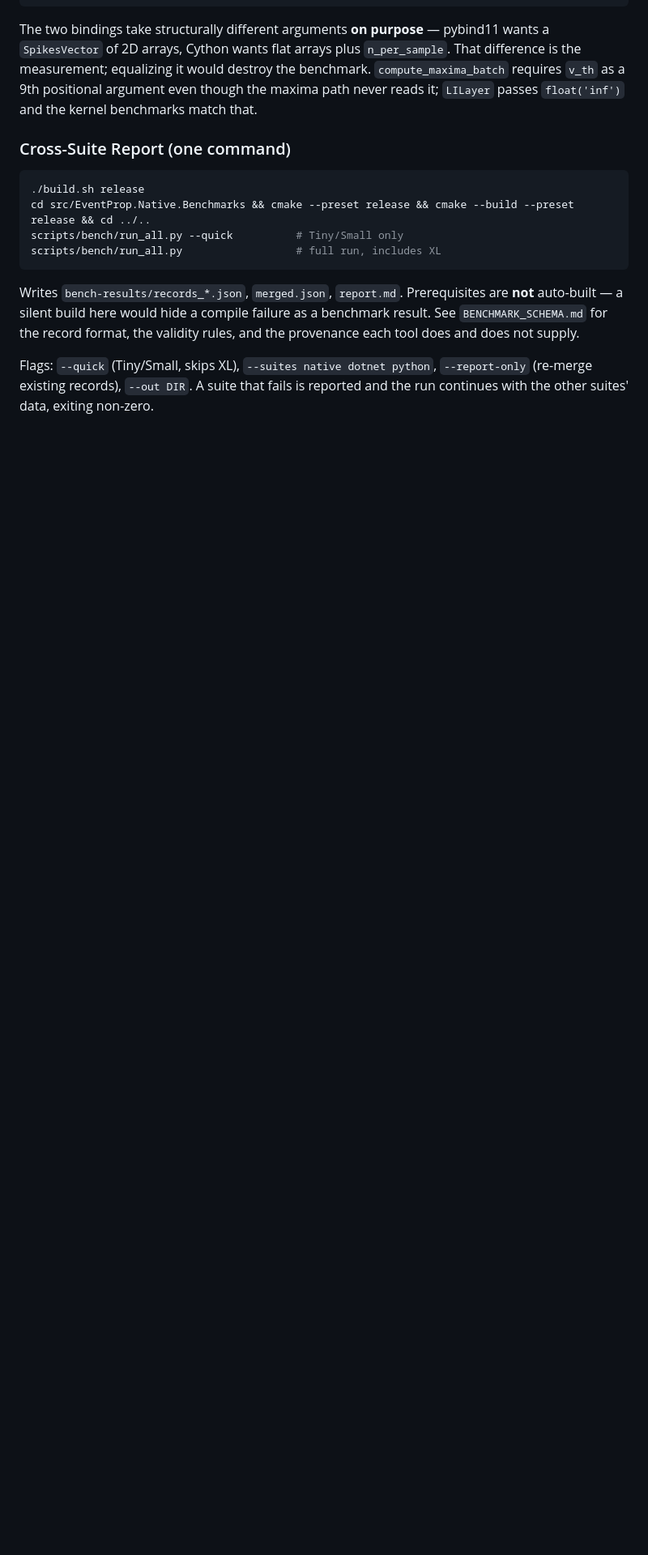
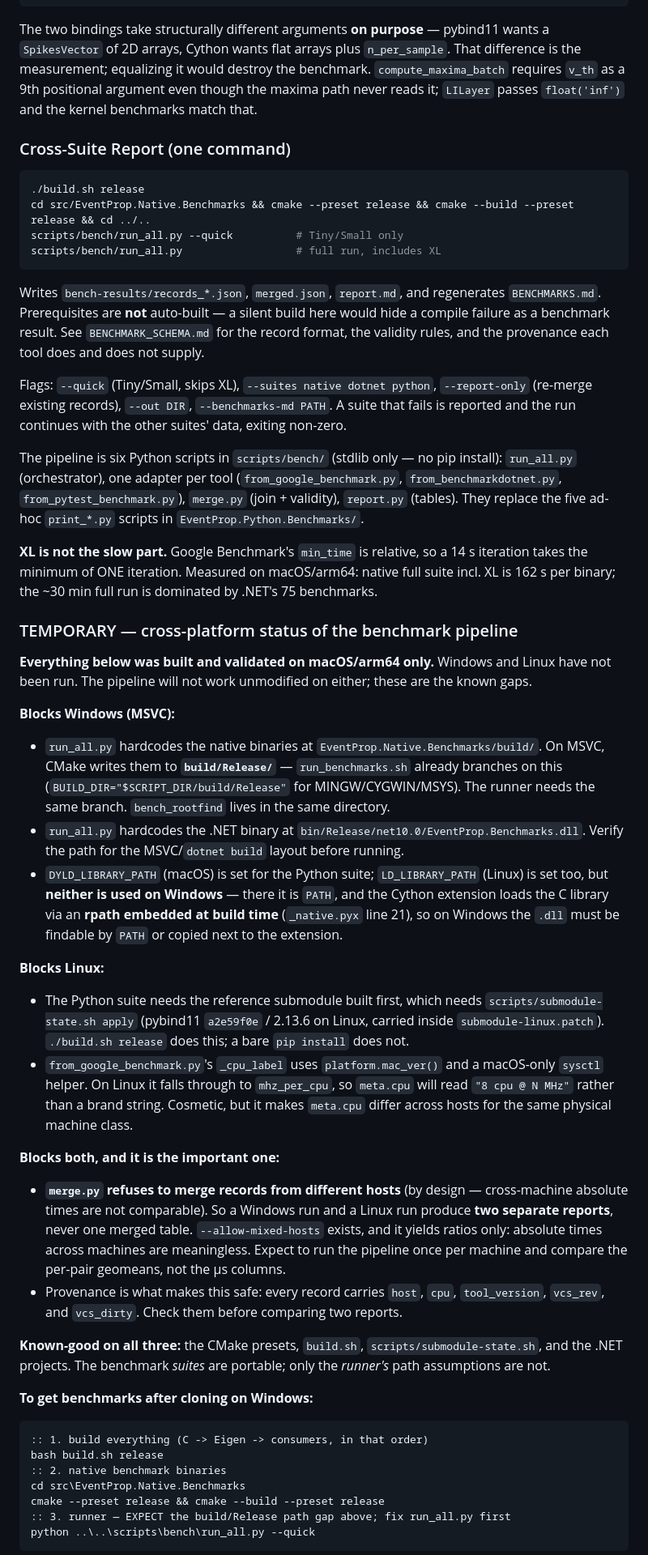
Before and after one commit to oferns/eventprop, a Markdown page: AGENTS.md, the part around one of its changes. Shown at 81% size. Rendered like a GitHub page; blank space fills up the shorter version.

Commit message:
docs(AGENTS): TEMPORARY cross-platform status for the benchmark pipeline
Records what was built (macOS/arm64 only) and the specific gaps for Windows and
Linux, verified against the code rather than assumed:

Windows/MSVC: run_all.py hardcodes native exes at build/ but MSVC writes them to
build/Release/ (run_benchmarks.sh already branches on this); the .NET dll path
needs confirming; DYLD/LD_LIBRARY_PATH are both irrelevant on Windows, where the
Cython ext loads the C lib via build-time rpath (_native.pyx:21).

Linux: the Python suite needs scripts/submodule-state.sh apply for pybind11
2.13.6 (build.sh does it, pip install does not); _cpu_label is macOS-only and
falls back to mhz_per_cpu.

Both, and the important one: merge.py refuses mixed hosts by design, so Windows
and Linux runs are two separate reports. Compare per-pair geomeans, not the us
columns. Provenance (host/cpu/tool_version/vcs_rev/vcs_dirty) is what makes that
safe.

Also lists where the pipeline lives: six stdlib-only scripts in scripts/bench/.

````diff
--- a/AGENTS.md
+++ b/AGENTS.md
@@ -315,11 +315,76 @@ scripts/bench/run_all.py --quick          # Tiny/Small only
 scripts/bench/run_all.py                  # full run, includes XL
 ```
 
-Writes `bench-results/records_*.json`, `merged.json`, `report.md`. Prerequisites are
-**not** auto-built — a silent build here would hide a compile failure as a benchmark
-result. See `BENCHMARK_SCHEMA.md` for the record format, the validity rules, and the
-provenance each tool does and does not supply.
+Writes `bench-results/records_*.json`, `merged.json`, `report.md`, and regenerates
+`BENCHMARKS.md`. Prerequisites are **not** auto-built — a silent build here would hide a
+compile failure as a benchmark result. See `BENCHMARK_SCHEMA.md` for the record format,
+the validity rules, and the provenance each tool does and does not supply.
 
 Flags: `--quick` (Tiny/Small, skips XL), `--suites native dotnet python`, `--report-only`
-(re-merge existing records), `--out DIR`. A suite that fails is reported and the run
-continues with the other suites' data, exiting non-zero.
+(re-merge existing records), `--out DIR`, `--benchmarks-md PATH`. A suite that fails is
+reported and the run continues with the other suites' data, exiting non-zero.
+
+The pipeline is six Python scripts in `scripts/bench/` (stdlib only — no pip install):
+`run_all.py` (orchestrator), one adapter per tool (`from_google_benchmark.py`,
+`from_benchmarkdotnet.py`, `from_pytest_benchmark.py`), `merge.py` (join + validity),
+`report.py` (tables). They replace the five ad-hoc `print_*.py` scripts in
+`EventProp.Python.Benchmarks/`.
+
+**XL is not the slow part.** Google Benchmark's `min_time` is relative, so a 14 s
+iteration takes the minimum of ONE iteration. Measured on macOS/arm64: native full suite
+incl. XL is 162 s per binary; the ~30 min full run is dominated by .NET's 75 benchmarks.
+
+### TEMPORARY — cross-platform status of the benchmark pipeline
+
+**Everything below was built and validated on macOS/arm64 only.** Windows and Linux have
+not been run. The pipeline will not work unmodified on either; these are the known gaps.
+
+**Blocks Windows (MSVC):**
+
+- `run_all.py` hardcodes the native binaries at `EventProp.Native.Benchmarks/build/`. On
+  MSVC, CMake writes them to **`build/Release/`** — `run_benchmarks.sh` already branches on
+  this (`BUILD_DIR="$SCRIPT_DIR/build/Release"` for MINGW/CYGWIN/MSYS). The runner needs the
+  same branch. `bench_rootfind` lives in the same directory.
+- `run_all.py` hardcodes the .NET binary at `bin/Release/net10.0/EventProp.Benchmarks.dll`.
+  Verify the path for the MSVC/`dotnet build` layout before running.
+- `DYLD_LIBRARY_PATH` (macOS) is set for the Python suite; `LD_LIBRARY_PATH` (Linux) is set
+  too, but **neither is used on Windows** — there it is `PATH`, and the Cython extension
+  loads the C library via an **rpath embedded at build time** (`_native.pyx` line 21), so on
+  Windows the `.dll` must be findable by `PATH` or copied next to the extension.
+
+**Blocks Linux:**
+
+- The Python suite needs the reference submodule built first, which needs
+  `scripts/submodule-state.sh apply` (pybind11 `a2e59f0e` / 2.13.6 on Linux, carried inside
+  `submodule-linux.patch`). `./build.sh release` does this; a bare `pip install` does not.
+- `from_google_benchmark.py`'s `_cpu_label` uses `platform.mac_ver()` and a macOS-only
+  `sysctl` helper. On Linux it falls through to `mhz_per_cpu`, so `meta.cpu` will read
+  `"8 cpu @ N MHz"` rather than a brand string. Cosmetic, but it makes `meta.cpu` differ
+  across hosts for the same physical machine class.
+
+**Blocks both, and it is the important one:**
+
+- **`merge.py` refuses to merge records from different hosts** (by design — cross-machine
+  absolute times are not comparable). So a Windows run and a Linux run produce **two
+  separate reports**, never one merged table. `--allow-mixed-hosts` exists, and it yields
+  ratios only: absolute times across machines are meaningless. Expect to run the pipeline
+  once per machine and compare the per-pair geomeans, not the µs columns.
+- Provenance is what makes this safe: every record carries `host`, `cpu`, `tool_version`,
+  `vcs_rev`, and `vcs_dirty`. Check them before comparing two reports.
+
+**Known-good on all three:** the CMake presets, `build.sh`, `scripts/submodule-state.sh`,
+and the .NET projects. The benchmark *suites* are portable; only the *runner's* path
+assumptions are not.
+
+**To get benchmarks after cloning on Windows:**
+
+```bat
+:: 1. build everything (C -> Eigen -> consumers, in that order)
+bash build.sh release
+:: 2. native benchmark binaries
+cd src\EventProp.Native.Benchmarks
+cmake --preset release && cmake --build --preset release
+:: 3. runner — EXPECT the build/Release path gap above; fix run_all.py first
+python ..\..\scripts\bench\run_all.py --quick
+```
+
````
Also changed, not shown: other parts of AGENTS.md (+14 -0 lines).
